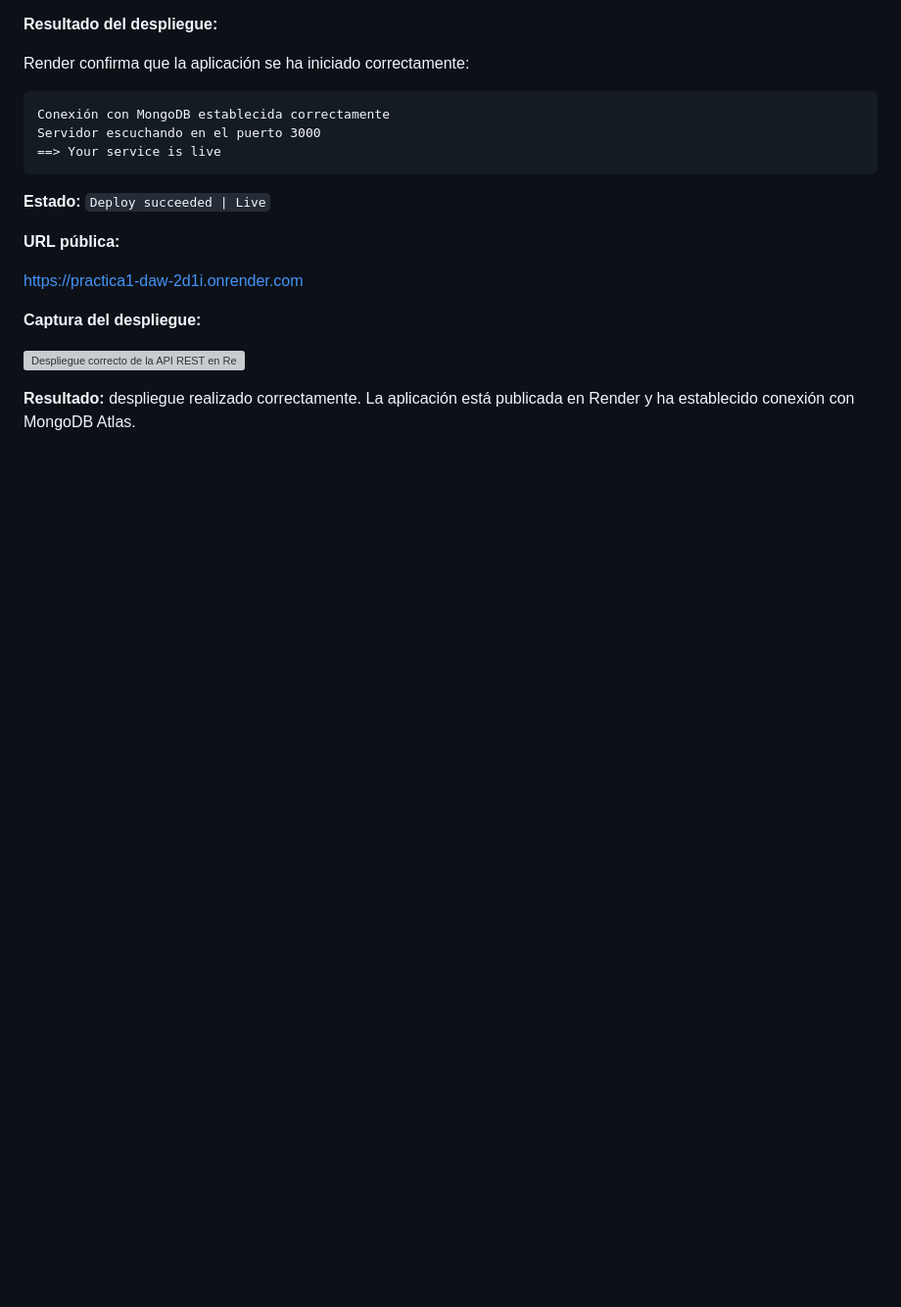
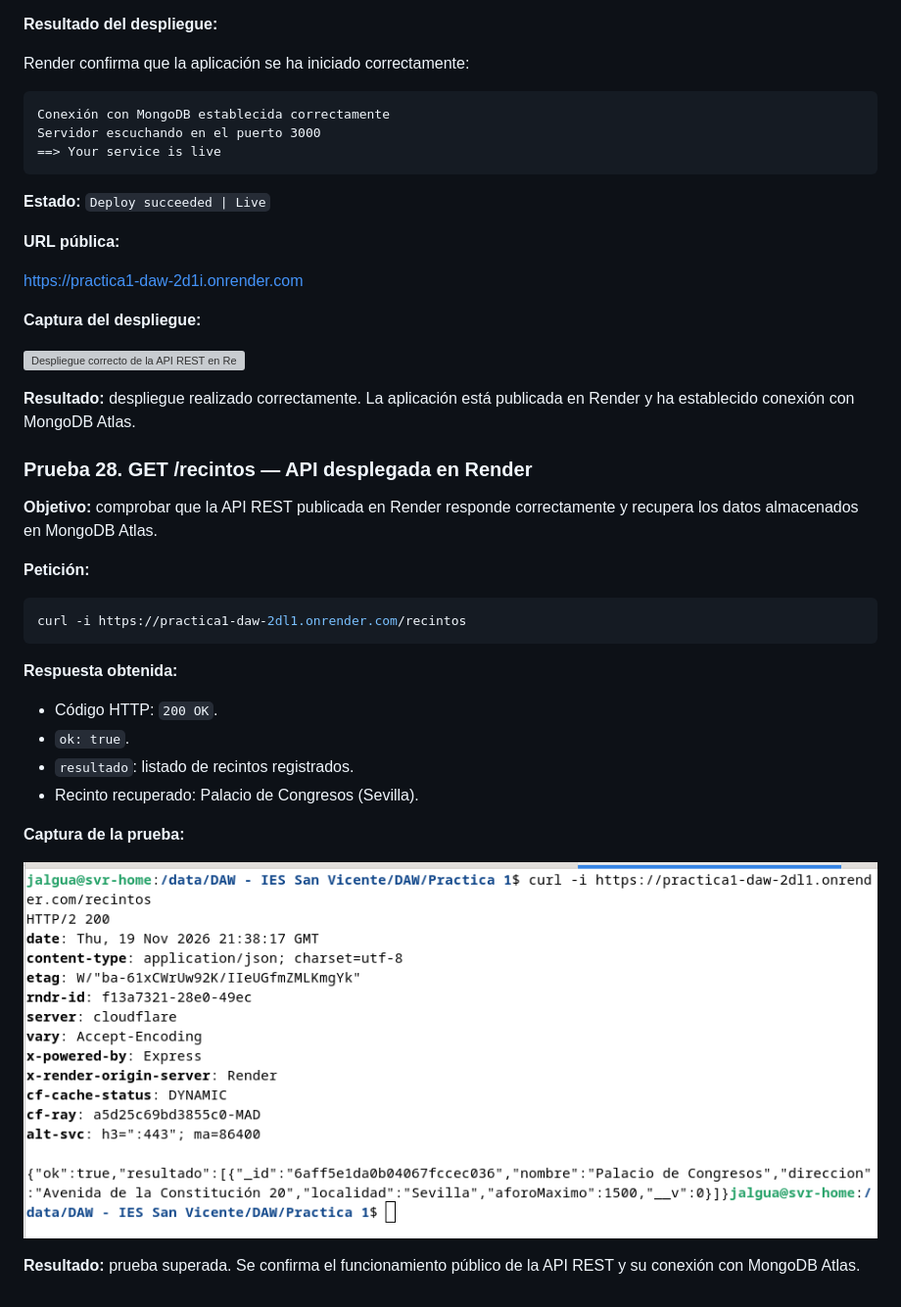
Before and after one commit to josalgort/practica1-DAW, a Markdown page: README.md, the part around the change. Shown at 98% size. Drawn GitHub-style; pictures changed too: img/prueba28-render-get-recintos.png (added); blank space fills up the shorter version; grey boxes are pictures that could not be loaded.

Commit message:
docs: verificar API publica en Render y corregir URL

````diff
--- a/README.md
+++ b/README.md
@@ -1076,3 +1076,27 @@ https://practica1-daw-2d1i.onrender.com
 ![Despliegue correcto de la API REST en Render](img/prueba27-render-despliegue.png)
 
 **Resultado:** despliegue realizado correctamente. La aplicación está publicada en Render y ha establecido conexión con MongoDB Atlas.
+
+
+### Prueba 28. GET /recintos — API desplegada en Render
+
+**Objetivo:** comprobar que la API REST publicada en Render responde correctamente y recupera los datos almacenados en MongoDB Atlas.
+
+**Petición:**
+
+```bash
+curl -i https://practica1-daw-2dl1.onrender.com/recintos
+```
+
+**Respuesta obtenida:**
+
+- Código HTTP: `200 OK`.
+- `ok: true`.
+- `resultado`: listado de recintos registrados.
+- Recinto recuperado: Palacio de Congresos (Sevilla).
+
+**Captura de la prueba:**
+
+![Prueba 28 - GET recintos desde Render](img/prueba28-render-get-recintos.png)
+
+**Resultado:** prueba superada. Se confirma el funcionamiento público de la API REST y su conexión con MongoDB Atlas.
````
